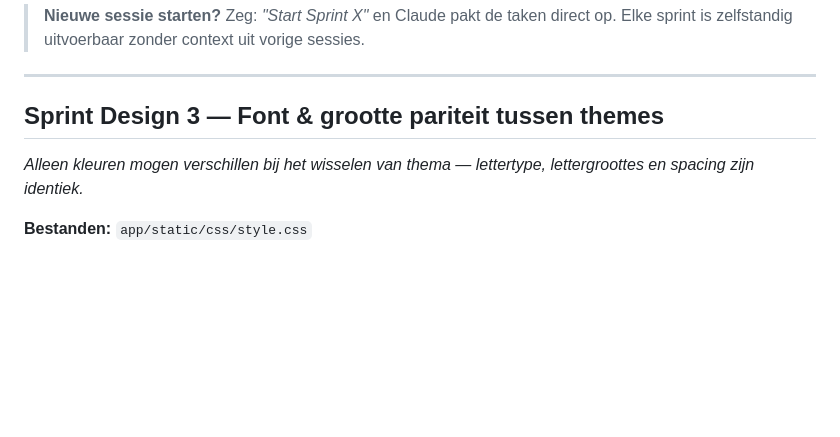
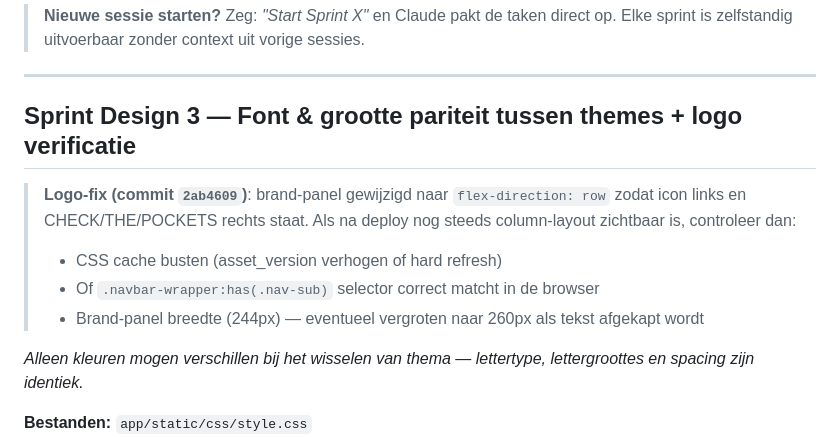
Before and after one commit to gjagils/checkthepockets, a Markdown page: BACKLOG.md, the part around the change. Rendered like a GitHub page; blank space fills up the shorter version.

Commit message:
docs: add logo layout verification note to Sprint Design 3

```diff
--- a/BACKLOG.md
+++ b/BACKLOG.md
@@ -8,7 +8,12 @@ Sprints zijn gegroepeerd op gedeelde bestanden voor maximale efficiëntie per se
 
 ---
 
-## Sprint Design 3 — Font & grootte pariteit tussen themes
+## Sprint Design 3 — Font & grootte pariteit tussen themes + logo verificatie
+
+> **Logo-fix (commit `2ab4609`)**: brand-panel gewijzigd naar `flex-direction: row` zodat icon links en CHECK/THE/POCKETS rechts staat. Als na deploy nog steeds column-layout zichtbaar is, controleer dan:
+> - CSS cache busten (asset_version verhogen of hard refresh)
+> - Of `.navbar-wrapper:has(.nav-sub)` selector correct matcht in de browser
+> - Brand-panel breedte (244px) — eventueel vergroten naar 260px als tekst afgekapt wordt
 
 *Alleen kleuren mogen verschillen bij het wisselen van thema — lettertype, lettergroottes en spacing zijn identiek.*
 
```
